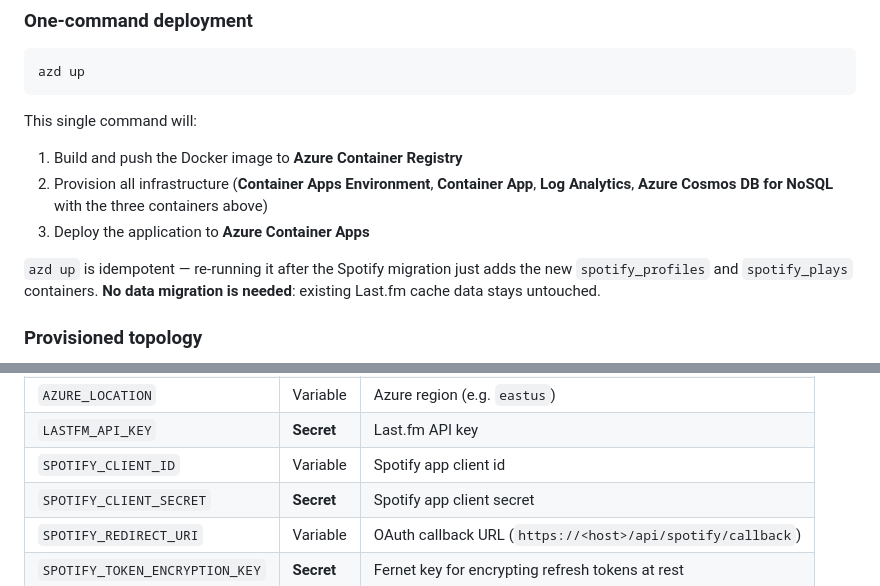
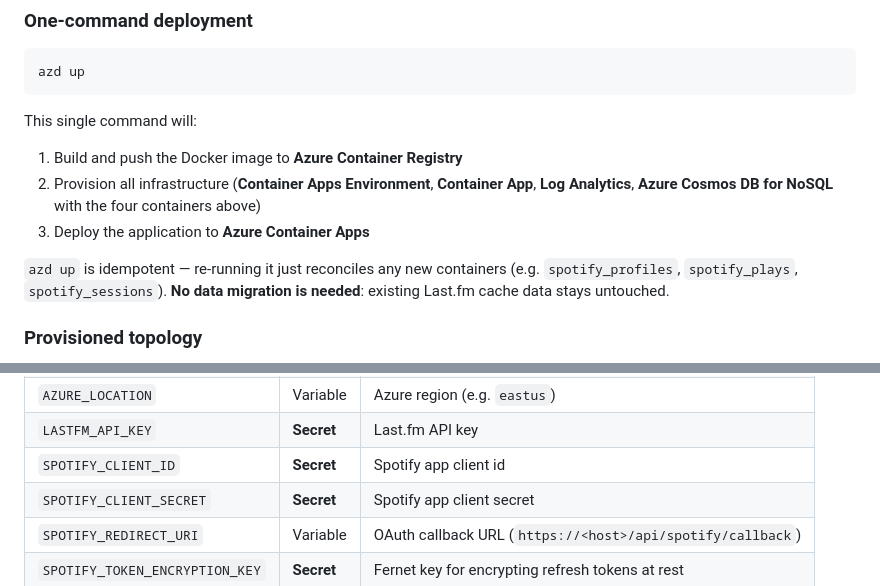
Before and after one commit to jetzlstorfer/lastfm-timetraveler, a Markdown page: README.md, 2 parts joined by grey strips. Drawn GitHub-style.

Commit message:
docs: update README and Copilot instructions to include Spotify sessions in Azure Cosmos DB
Co-authored-by: Copilot <copilot@github.com>

```diff
--- a/README.md
+++ b/README.md
@@ -217,10 +217,10 @@ azd up
 
 This single command will:
 1. Build and push the Docker image to **Azure Container Registry**
-2. Provision all infrastructure (**Container Apps Environment**, **Container App**, **Log Analytics**, **Azure Cosmos DB for NoSQL** with the three containers above)
+2. Provision all infrastructure (**Container Apps Environment**, **Container App**, **Log Analytics**, **Azure Cosmos DB for NoSQL** with the four containers above)
 3. Deploy the application to **Azure Container Apps**
 
-`azd up` is idempotent — re-running it after the Spotify migration just adds the new `spotify_profiles` and `spotify_plays` containers. **No data migration is needed**: existing Last.fm cache data stays untouched.
+`azd up` is idempotent — re-running it just reconciles any new containers (e.g. `spotify_profiles`, `spotify_plays`, `spotify_sessions`). **No data migration is needed**: existing Last.fm cache data stays untouched.
 
 ### Provisioned topology
 
@@ -282,7 +284,7 @@ The `.github/workflows/azure-aca-deploy.yml` workflow runs `azd provision` and `
 | `AZURE_ENV_NAME` | Variable | azd environment name |
 | `AZURE_LOCATION` | Variable | Azure region (e.g. `eastus`) |
 | `LASTFM_API_KEY` | **Secret** | Last.fm API key |
-| `SPOTIFY_CLIENT_ID` | Variable | Spotify app client id |
+| `SPOTIFY_CLIENT_ID` | **Secret** | Spotify app client id |
 | `SPOTIFY_CLIENT_SECRET` | **Secret** | Spotify app client secret |
 | `SPOTIFY_REDIRECT_URI` | Variable | OAuth callback URL (`https://<host>/api/spotify/callback`) |
 | `SPOTIFY_TOKEN_ENCRYPTION_KEY` | **Secret** | Fernet key for encrypting refresh tokens at rest |
```
Also changed, not shown: other parts of README.md (+4 -2 lines), .github/copilot-instructions.md (+8 -4 lines).
